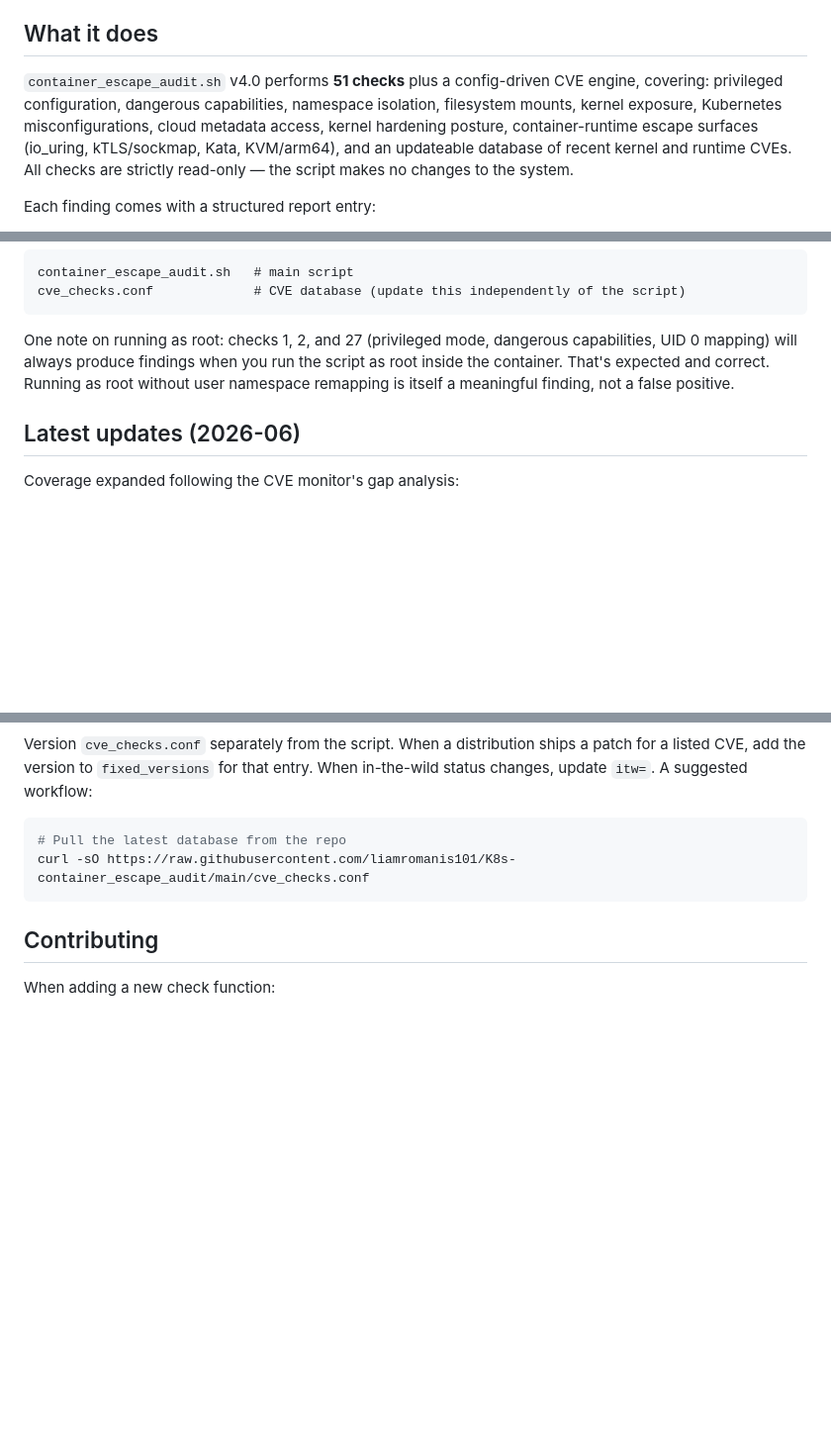
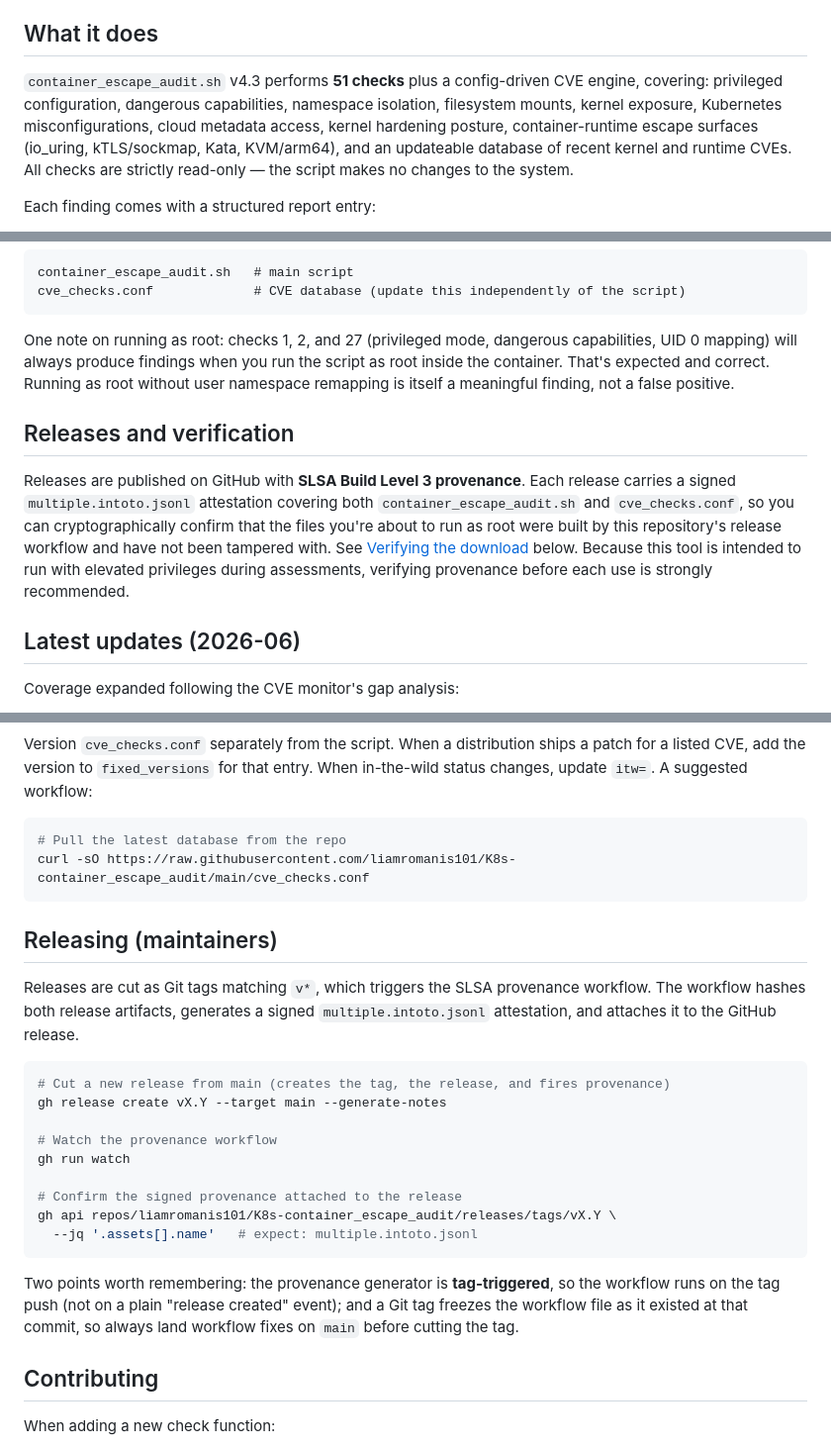
Before and after one commit to liamromanis101/K8s-container_escape_audit, a Markdown page: README.md, 3 parts joined by grey strips. Shown at 99% size. GitHub-like rendering; blank space fills up the shorter version.

````diff
--- a/README.md
+++ b/README.md
@@ -8,7 +8,7 @@ A bash script that runs inside a Docker or Kubernetes container and checks for e
 
 ## What it does
 
-`container_escape_audit.sh` v4.0 performs **51 checks** plus a config-driven CVE engine, covering: privileged configuration, dangerous capabilities, namespace isolation, filesystem mounts, kernel exposure, Kubernetes misconfigurations, cloud metadata access, kernel hardening posture, container-runtime escape surfaces (io_uring, kTLS/sockmap, Kata, KVM/arm64), and an updateable database of recent kernel and runtime CVEs. All checks are strictly read-only — the script makes no changes to the system.
+`container_escape_audit.sh` v4.3 performs **51 checks** plus a config-driven CVE engine, covering: privileged configuration, dangerous capabilities, namespace isolation, filesystem mounts, kernel exposure, Kubernetes misconfigurations, cloud metadata access, kernel hardening posture, container-runtime escape surfaces (io_uring, kTLS/sockmap, Kata, KVM/arm64), and an updateable database of recent kernel and runtime CVEs. All checks are strictly read-only — the script makes no changes to the system.
 
 Each finding comes with a structured report entry:
 
@@ -26,6 +26,10 @@ cve_checks.conf             # CVE database (update this independently of the scr
 
 One note on running as root: checks 1, 2, and 27 (privileged mode, dangerous capabilities, UID 0 mapping) will always produce findings when you run the script as root inside the container. That's expected and correct. Running as root without user namespace remapping is itself a meaningful finding, not a false positive.
 
+## Releases and verification
+
+Releases are published on GitHub with **SLSA Build Level 3 provenance**. Each release carries a signed `multiple.intoto.jsonl` attestation covering both `container_escape_audit.sh` and `cve_checks.conf`, so you can cryptographically confirm that the files you're about to run as root were built by this repository's release workflow and have not been tampered with. See [Verifying the download](#verifying-the-download) below. Because this tool is intended to run with elevated privileges during assessments, verifying provenance before each use is strongly recommended.
+
 ## Latest updates (2026-06)
 
 Coverage expanded following the CVE monitor's gap analysis:
@@ -1067,6 +1129,24 @@ Version `cve_checks.conf` separately from the script. When a distribution ships
 curl -sO https://raw.githubusercontent.com/liamromanis101/K8s-container_escape_audit/main/cve_checks.conf
 ```
 
+## Releasing (maintainers)
+
+Releases are cut as Git tags matching `v*`, which triggers the SLSA provenance workflow. The workflow hashes both release artifacts, generates a signed `multiple.intoto.jsonl` attestation, and attaches it to the GitHub release.
+
+```bash
+# Cut a new release from main (creates the tag, the release, and fires provenance)
+gh release create vX.Y --target main --generate-notes
+
+# Watch the provenance workflow
+gh run watch
+
+# Confirm the signed provenance attached to the release
+gh api repos/liamromanis101/K8s-container_escape_audit/releases/tags/vX.Y \
+  --jq '.assets[].name'   # expect: multiple.intoto.jsonl
+```
+
+Two points worth remembering: the provenance generator is **tag-triggered**, so the workflow runs on the tag push (not on a plain "release created" event); and a Git tag freezes the workflow file as it existed at that commit, so always land workflow fixes on `main` before cutting the tag.
+
 ## Contributing
 
 When adding a new check function:
````
Also changed, not shown: other parts of README.md (+62 -2 lines).
